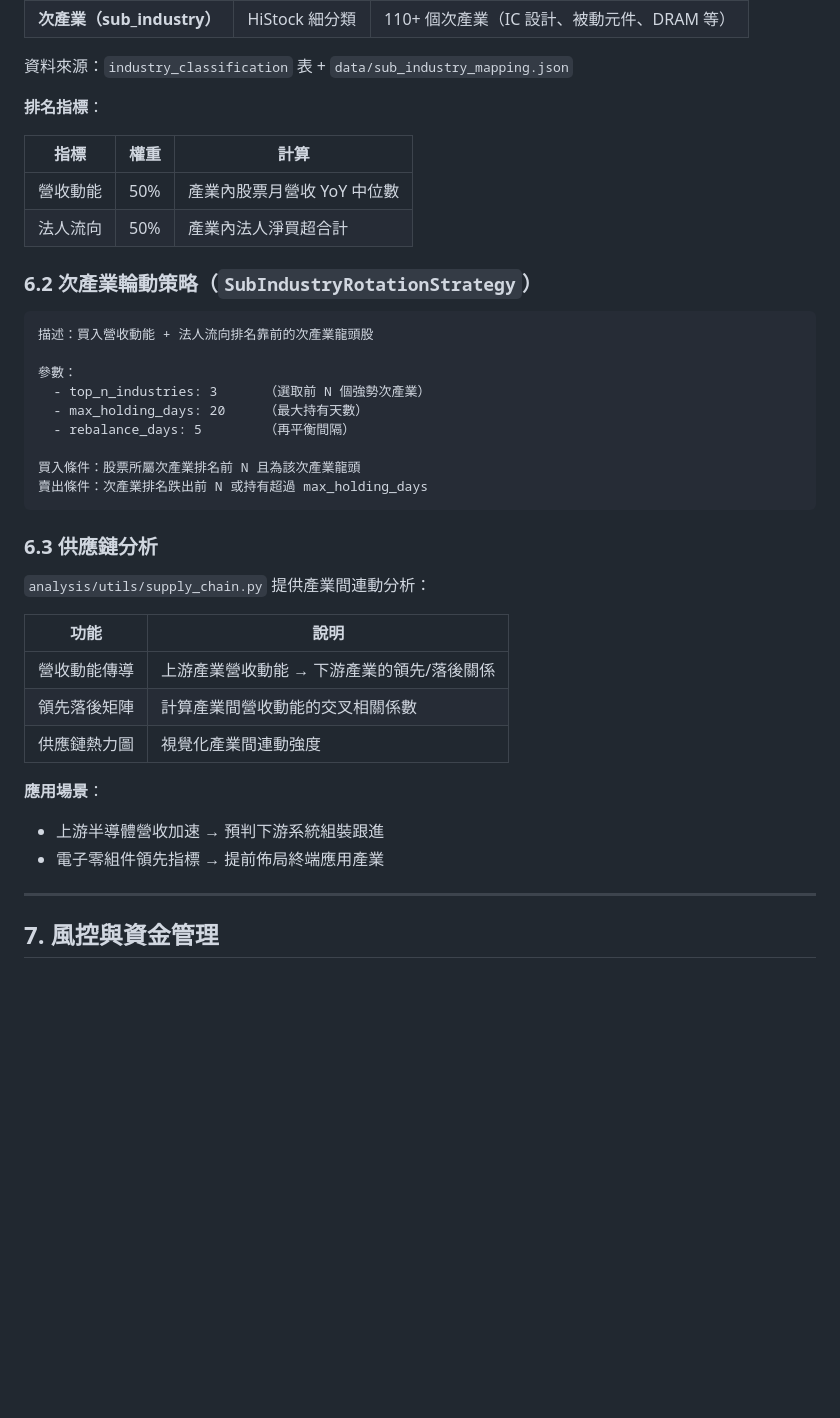
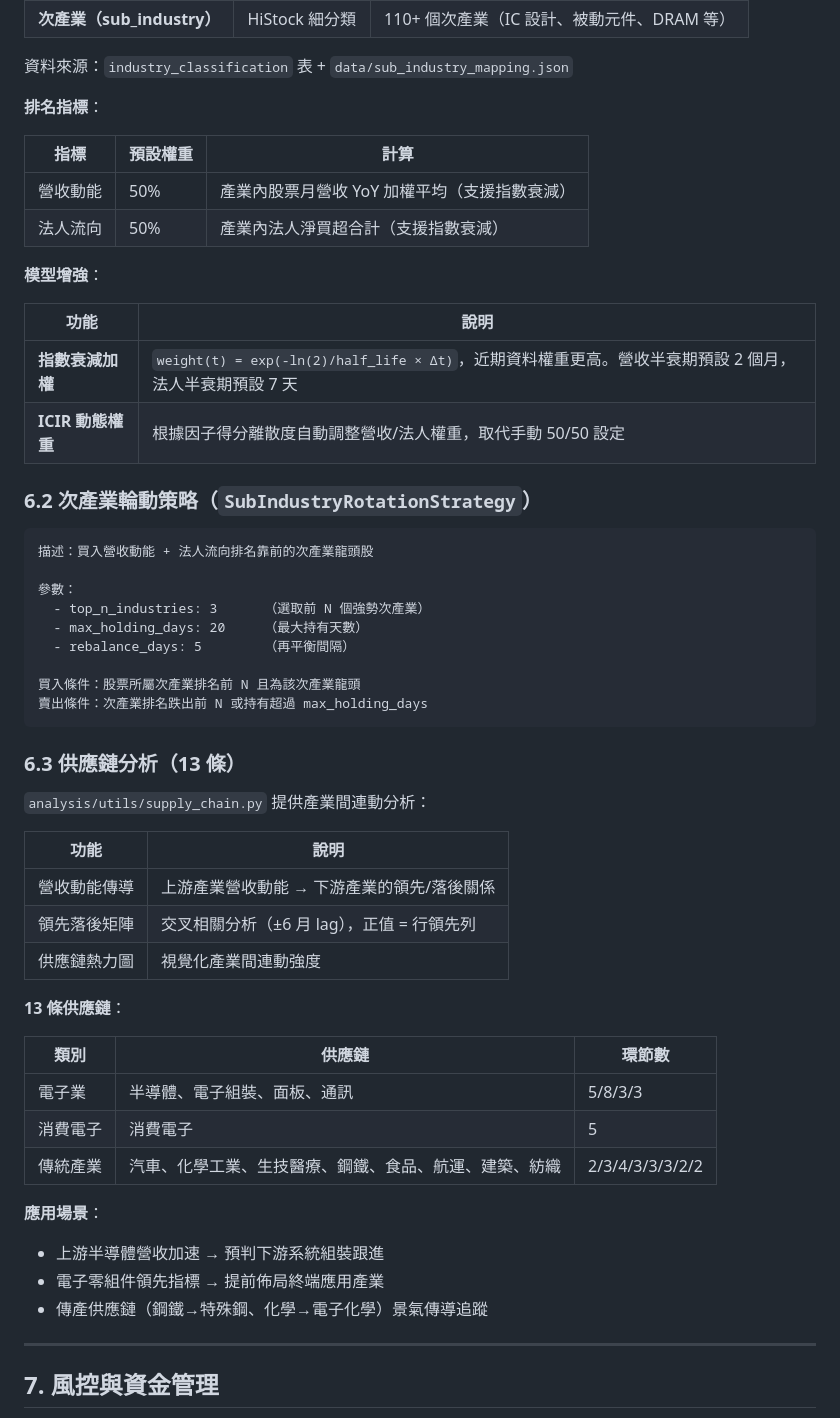
Before and after one commit to ken19960728ken/Stock_analysis, a Markdown page: docs/選股策略藍圖.md, the part around one of its changes. Drawn GitHub-style; blank space fills up the shorter version.

````diff
--- a/docs/選股策略藍圖.md
+++ b/docs/選股策略藍圖.md
@@ -565,10 +565,17 @@ FinMind API      ──→  fundamental_scanner.py    ──→  financial_repor
 
 **排名指標**：
 
-| 指標 | 權重 | 計算 |
-|------|------|------|
-| 營收動能 | 50% | 產業內股票月營收 YoY 中位數 |
-| 法人流向 | 50% | 產業內法人淨買超合計 |
+| 指標 | 預設權重 | 計算 |
+|------|---------|------|
+| 營收動能 | 50% | 產業內股票月營收 YoY 加權平均（支援指數衰減） |
+| 法人流向 | 50% | 產業內法人淨買超合計（支援指數衰減） |
+
+**模型增強**：
+
+| 功能 | 說明 |
+|------|------|
+| **指數衰減加權** | `weight(t) = exp(-ln(2)/half_life × Δt)`，近期資料權重更高。營收半衰期預設 2 個月，法人半衰期預設 7 天 |
+| **ICIR 動態權重** | 根據因子得分離散度自動調整營收/法人權重，取代手動 50/50 設定 |
 
 ### 6.2 次產業輪動策略（`SubIndustryRotationStrategy`）
 
@@ -584,19 +591,28 @@ FinMind API      ──→  fundamental_scanner.py    ──→  financial_repor
 賣出條件：次產業排名跌出前 N 或持有超過 max_holding_days
 ```
 
-### 6.3 供應鏈分析
+### 6.3 供應鏈分析（13 條）
 
 `analysis/utils/supply_chain.py` 提供產業間連動分析：
 
 | 功能 | 說明 |
 |------|------|
 | 營收動能傳導 | 上游產業營收動能 → 下游產業的領先/落後關係 |
-| 領先落後矩陣 | 計算產業間營收動能的交叉相關係數 |
+| 領先落後矩陣 | 交叉相關分析（±6 月 lag），正值 = 行領先列 |
 | 供應鏈熱力圖 | 視覺化產業間連動強度 |
+
+**13 條供應鏈**：
+
+| 類別 | 供應鏈 | 環節數 |
+|------|--------|-------|
+| 電子業 | 半導體、電子組裝、面板、通訊 | 5/8/3/3 |
+| 消費電子 | 消費電子 | 5 |
+| 傳統產業 | 汽車、化學工業、生技醫療、鋼鐵、食品、航運、建築、紡織 | 2/3/4/3/3/3/2/2 |
 
 **應用場景**：
 - 上游半導體營收加速 → 預判下游系統組裝跟進
 - 電子零組件領先指標 → 提前佈局終端應用產業
+- 傳產供應鏈（鋼鐵→特殊鋼、化學→電子化學）景氣傳導追蹤
 
 ---
 
````
Also changed, not shown: other parts of docs/選股策略藍圖.md (+35 -2 lines).
